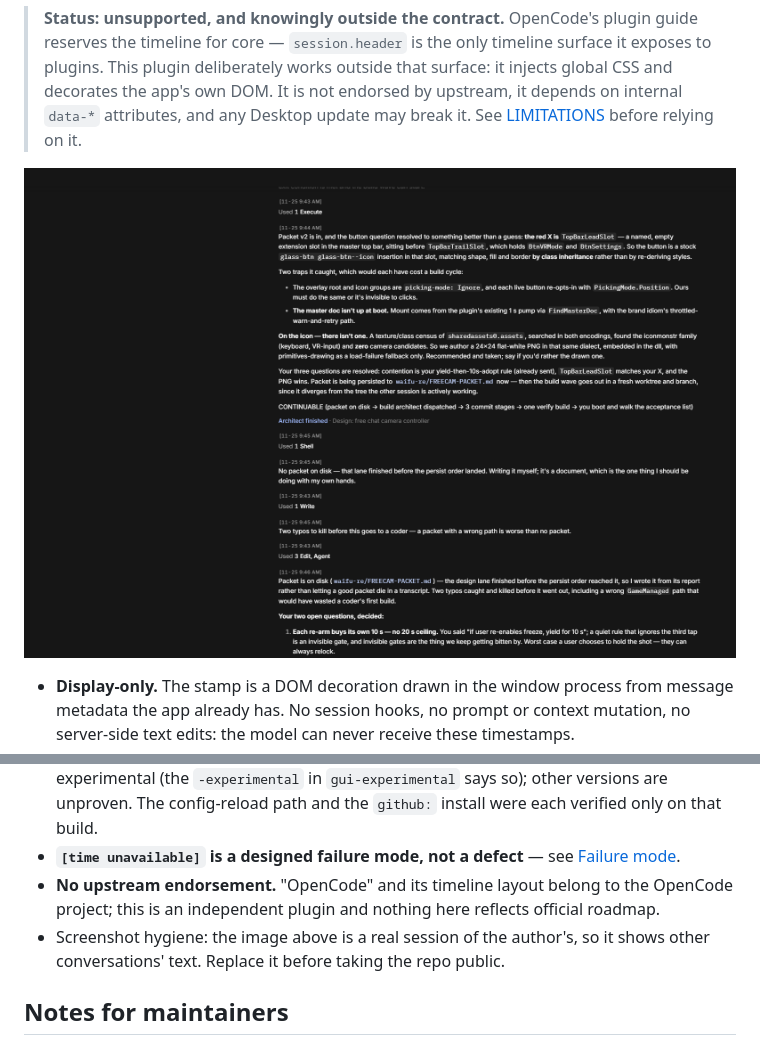
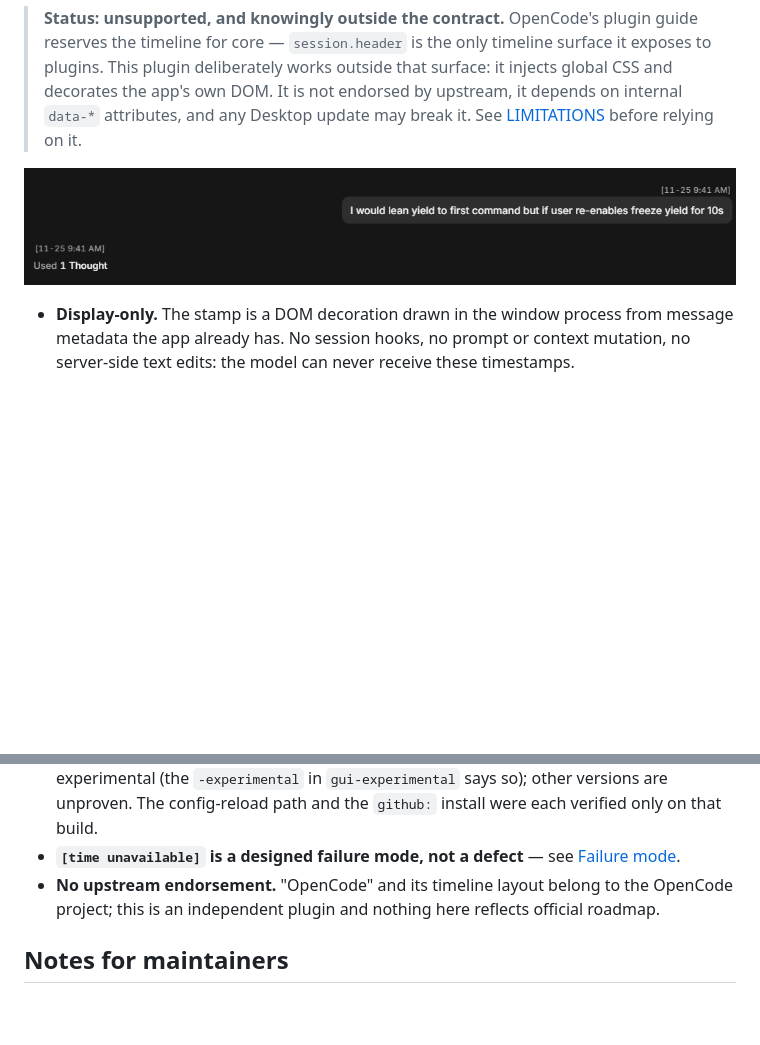
Before and after one commit to Nocterrible/opencode-timeline-timestamps, a Markdown page: README.md, 2 parts joined by grey strips. GitHub-like rendering; pictures changed too: docs/stamps.png; blank space fills up the shorter version.

Commit message:
docs: real screenshot, cropped clean; drop the hygiene warning
The image now shows the shipped behavior in the author's window with the
surrounding conversation cropped away: user stamp right-aligned with its
bubble, assistant stamp left above the row. Also removes the
"replace before going public" bullet, which this commit satisfies.

```diff
--- a/README.md
+++ b/README.md
@@ -77,7 +77,6 @@ Delete the plugin entry from `opencode.json` (or add `"-timeline-timestamps"` to
 - **Tested on OpenCode Desktop 2.4.1 (Windows).** The GUI plugin API is explicitly experimental (the `-experimental` in `gui-experimental` says so); other versions are unproven. The config-reload path and the `github:` install were each verified only on that build.
 - **`[time unavailable]` is a designed failure mode, not a defect** — see [Failure mode](#failure-mode).
 - **No upstream endorsement.** "OpenCode" and its timeline layout belong to the OpenCode project; this is an independent plugin and nothing here reflects official roadmap.
-- Screenshot hygiene: the image above is a real session of the author's, so it shows other conversations' text. Replace it before taking the repo public.
 
 ## Notes for maintainers
 
```
